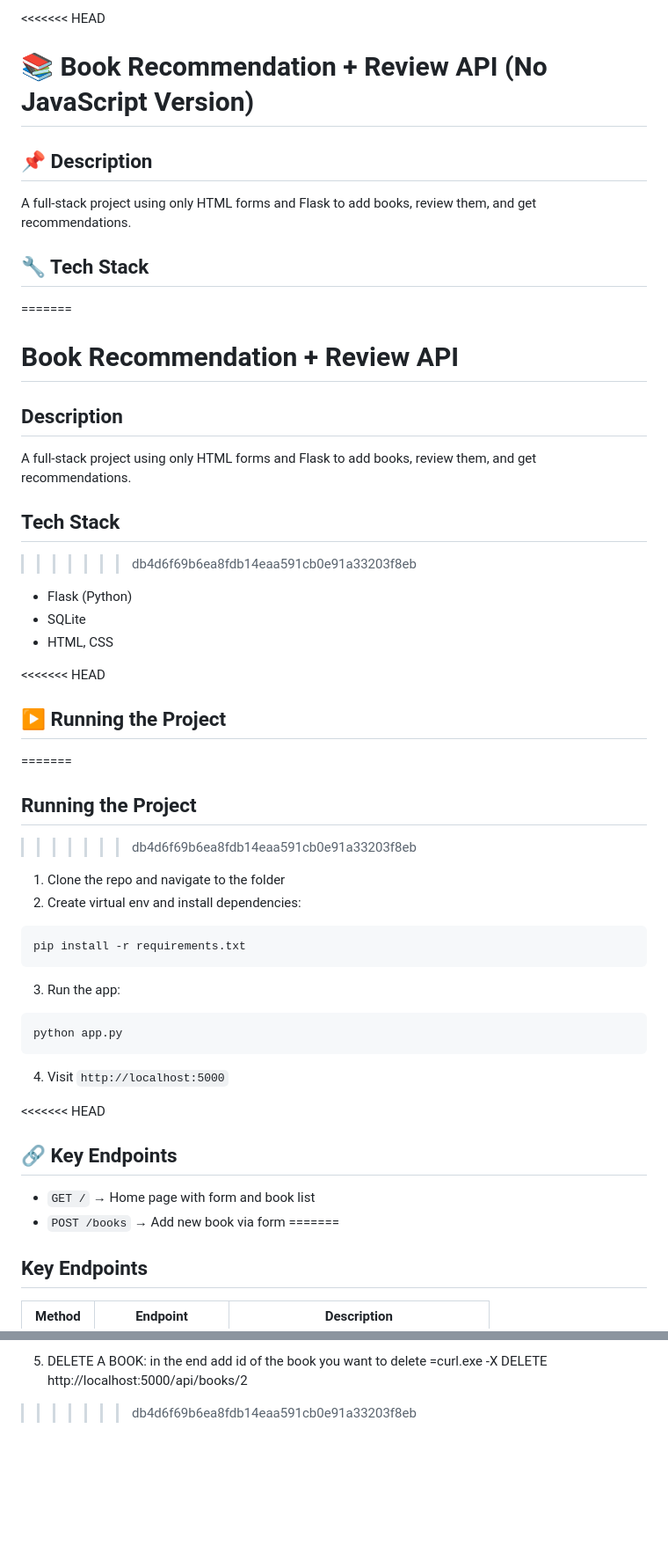
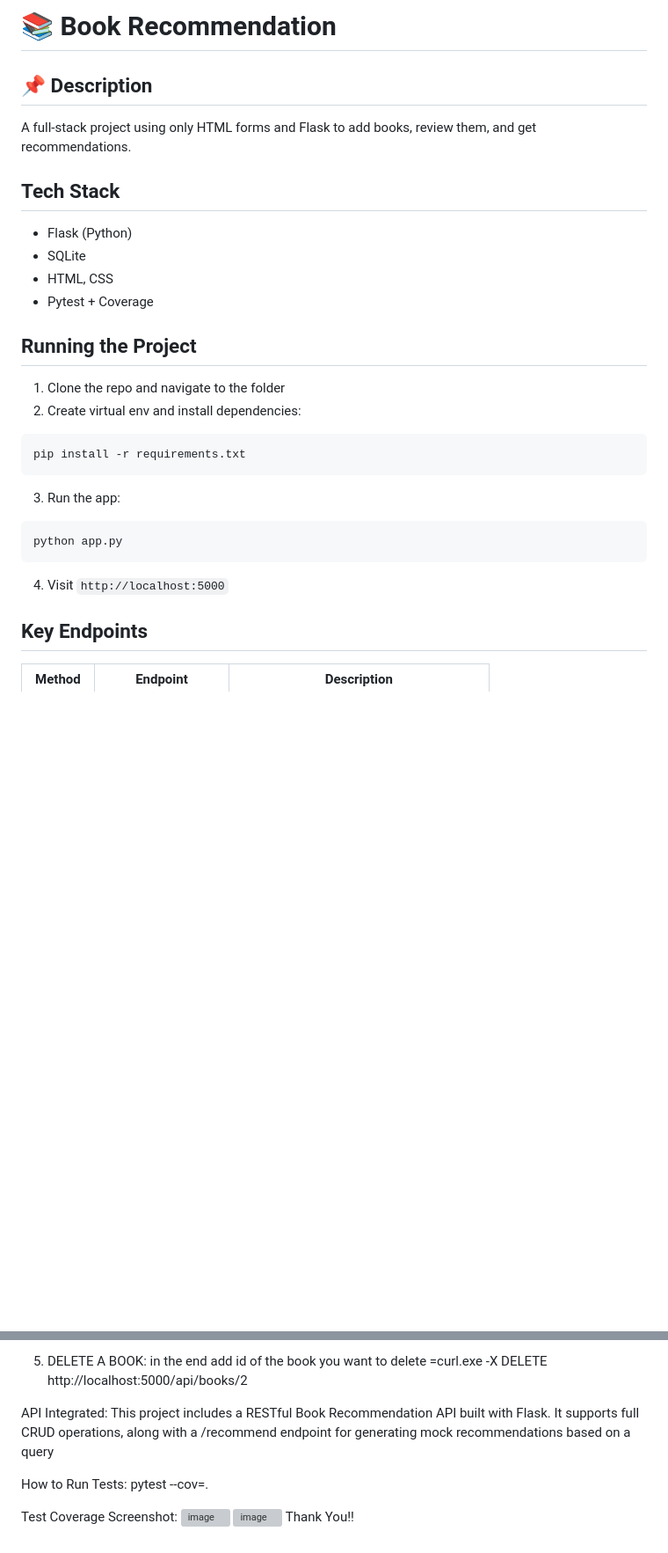
Before and after one commit to Asmita-Cr/book-management-api, a Markdown page: README.md, 2 parts joined by grey strips. Shown: that part at 88% size. GitHub-like rendering; blank space fills up the shorter version; grey boxes are pictures that could not be loaded.

````diff
--- a/README.md
+++ b/README.md
@@ -1,27 +1,15 @@
-<<<<<<< HEAD
-# 📚 Book Recommendation + Review API (No JavaScript Version)
+# 📚 Book Recommendation
 
 ## 📌 Description
 A full-stack project using only HTML forms and Flask to add books, review them, and get recommendations.
 
-## 🔧 Tech Stack
-=======
-# Book Recommendation + Review API
-
-## Description
-A full-stack project using only HTML forms and Flask to add books, review them, and get recommendations.
-
 ## Tech Stack
->>>>>>> db4d6f69b6ea8fdb14eaa591cb0e91a33203f8eb
 - Flask (Python)
 - SQLite
 - HTML, CSS
+- Pytest + Coverage
 
-<<<<<<< HEAD
-## ▶️ Running the Project
-=======
 ## Running the Project
->>>>>>> db4d6f69b6ea8fdb14eaa591cb0e91a33203f8eb
 1. Clone the repo and navigate to the folder
 2. Create virtual env and install dependencies:
 ```bash
@@ -33,11 +21,6 @@ python app.py
 ```
 4. Visit `http://localhost:5000`
 
-<<<<<<< HEAD
-## 🔗 Key Endpoints
-- `GET /` → Home page with form and book list
-- `POST /books` → Add new book via form
-=======
 ## Key Endpoints
 
 | Method   | Endpoint          | Description                           |
@@ -113,4 +97,14 @@ Any frontend or script using HTTP libraries like fetch, axios, or requests
 
 5. DELETE A BOOK: in the end add id of the book you want to delete
    =curl.exe -X DELETE http://localhost:5000/api/books/2
->>>>>>> db4d6f69b6ea8fdb14eaa591cb0e91a33203f8eb
+
+API Integrated:
+This project includes a RESTful Book Recommendation API built with Flask. It supports full CRUD operations, along with a /recommend endpoint for generating mock recommendations based on a query
+
+How to Run Tests:
+pytest --cov=.
+
+Test Coverage Screenshot:
+![image](https://github.com/user-attachments/assets/d4f84586-e3e4-4866-8989-982fb2a48476)
+![image](https://github.com/user-attachments/assets/718221e5-8ae2-4414-b32a-8f9f5d70efaf)
+Thank You!!
````
Also changed, not shown: other parts of README.md (+1 -0 lines).
